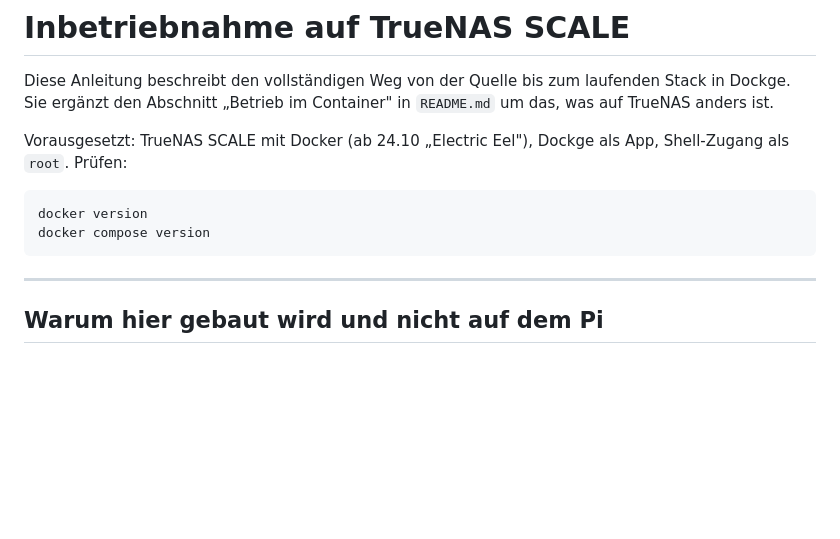
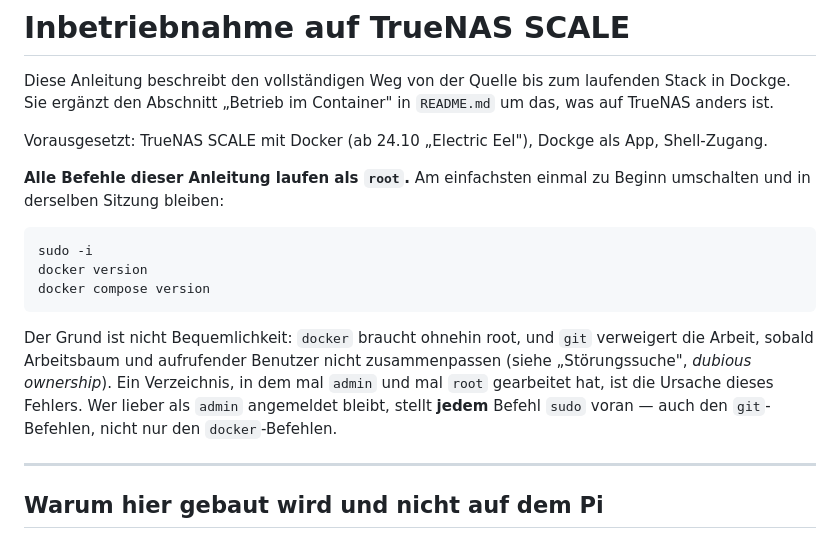
Before and after one commit to grisu314-ui/notenverwaltung, a Markdown page: TRUENAS.md, the part around one of its changes. Rendered like a GitHub page; blank space fills up the shorter version.

````diff
--- a/TRUENAS.md
+++ b/TRUENAS.md
@@ -5,12 +5,23 @@ laufenden Stack in Dockge. Sie ergänzt den Abschnitt „Betrieb im Container"
 in `README.md` um das, was auf TrueNAS anders ist.
 
 Vorausgesetzt: TrueNAS SCALE mit Docker (ab 24.10 „Electric Eel"), Dockge als
-App, Shell-Zugang als `root`. Prüfen:
+App, Shell-Zugang.
+
+**Alle Befehle dieser Anleitung laufen als `root`.** Am einfachsten einmal zu
+Beginn umschalten und in derselben Sitzung bleiben:
 
 ```bash
+sudo -i
 docker version
 docker compose version
 ```
+
+Der Grund ist nicht Bequemlichkeit: `docker` braucht ohnehin root, und `git`
+verweigert die Arbeit, sobald Arbeitsbaum und aufrufender Benutzer nicht
+zusammenpassen (siehe „Störungssuche", *dubious ownership*). Ein Verzeichnis,
+in dem mal `admin` und mal `root` gearbeitet hat, ist die Ursache dieses
+Fehlers. Wer lieber als `admin` angemeldet bleibt, stellt **jedem** Befehl
+`sudo` voran — auch den `git`-Befehlen, nicht nur den `docker`-Befehlen.
 
 ---
 
````
Also changed, not shown: other parts of TRUENAS.md (+48 -0 lines).
